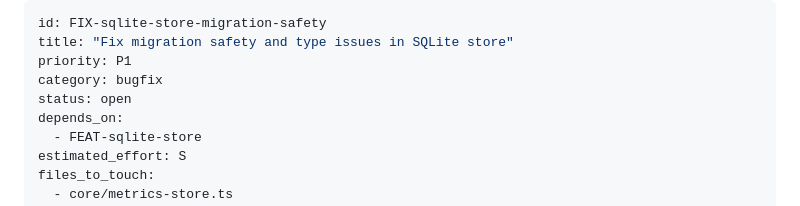
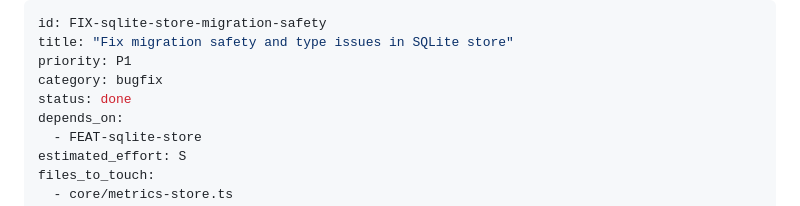
Before and after one commit to AndreJorgeLopes/proof-of-skill, a Markdown page: tasks/P1/FIX-sqlite-store-migration-safety.md, the part around the change. Drawn GitHub-style.

```diff
--- a/tasks/P1/FIX-sqlite-store-migration-safety.md
+++ b/tasks/P1/FIX-sqlite-store-migration-safety.md
@@ -3,7 +3,7 @@ id: FIX-sqlite-store-migration-safety
 title: "Fix migration safety and type issues in SQLite store"
 priority: P1
 category: bugfix
-status: open
+status: done
 depends_on:
   - FEAT-sqlite-store
 estimated_effort: S
```
Also changed, not shown: tasks/P2/FEAT-langfuse-adapter.md (+1 -1 lines), tasks/P2/FEAT-non-disruptive-notify.md (+1 -1 lines).
